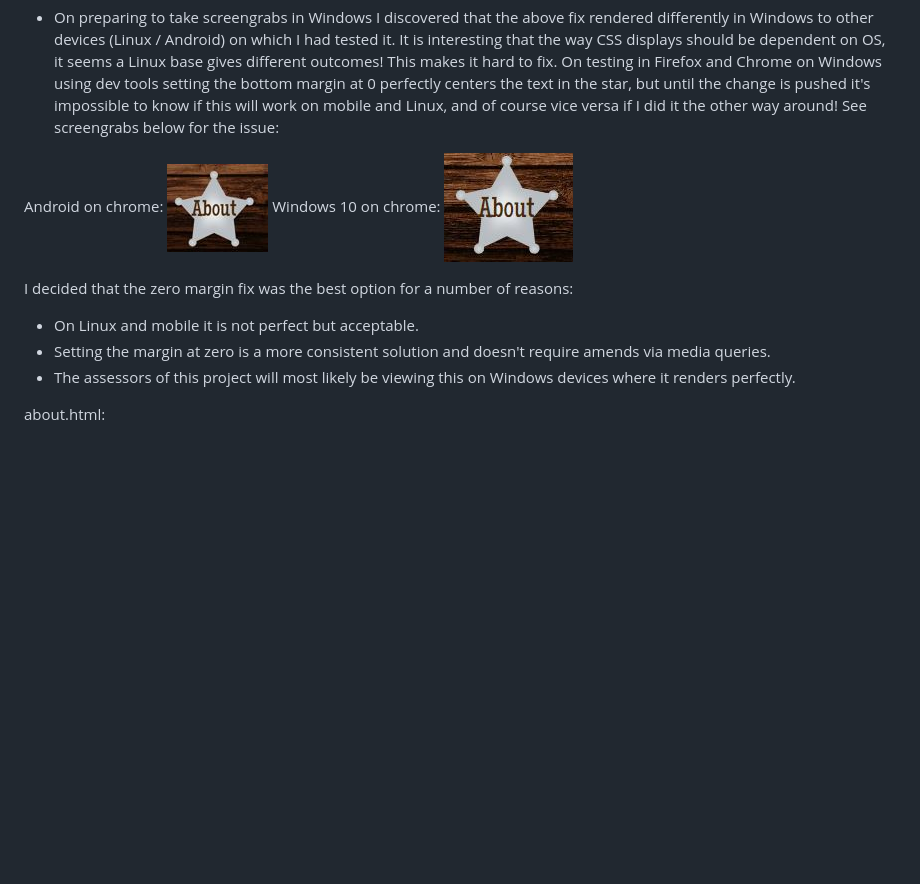
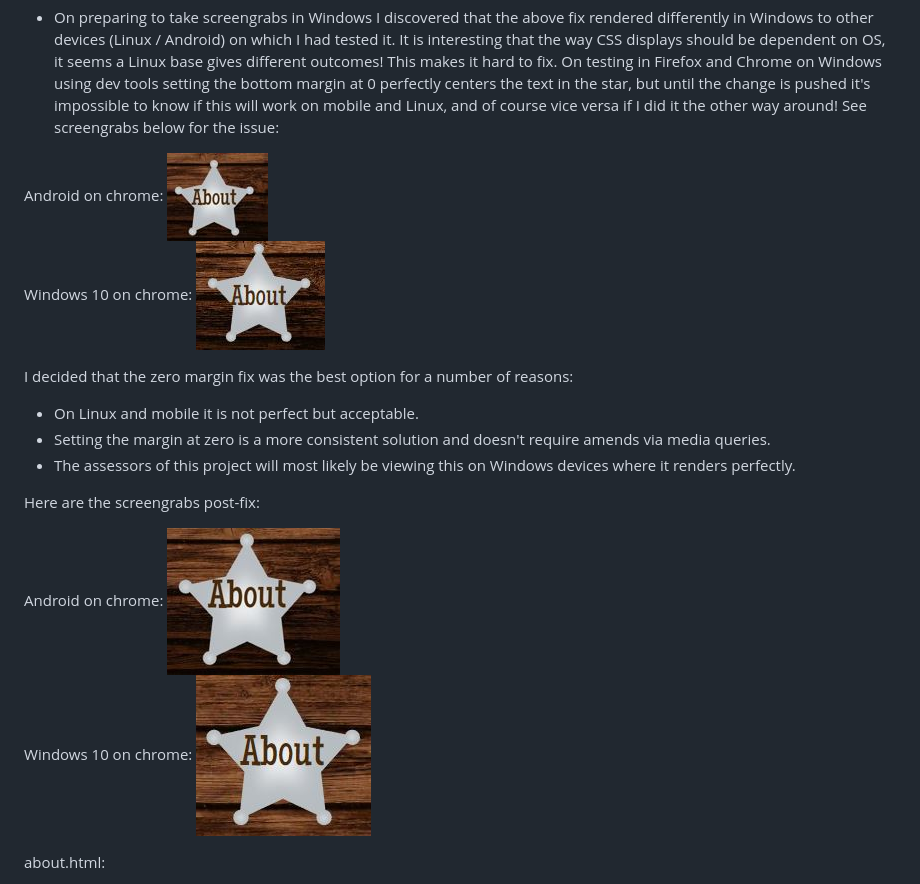
Before and after one commit to rowlandcoping/smokingbuns, a Markdown page: TESTING.md, the part around the change. GitHub-like rendering; pictures changed too: assets/images/testing/fix-mobile.jpg (added), assets/images/testing/fix-windows.jpg (added); blank space fills up the shorter version.

Commit message:
UPDATE: readme with resolution of nav issue

```diff
--- a/TESTING.md
+++ b/TESTING.md
@@ -158,7 +158,7 @@ HEADER / FOOTER / index.html:
 - On preparing to take screengrabs in Windows I discovered that the above fix rendered differently in Windows to other devices (Linux / Android) on which I had tested it. It is interesting that the way CSS displays should be dependent on OS, it seems a Linux base gives different outcomes! This makes it hard to fix. On testing in Firefox and Chrome on Windows using dev tools setting the bottom margin at 0 perfectly centers the text in the star, but until the change is pushed it's impossible to know if this will work on mobile and Linux, and of course vice versa if I did it the other way around! See screengrabs below for the issue:
 
 Android on chrome:
-![image](assets/images/testing/star-mobile.jpg)
+![image](assets/images/testing/star-mobile.jpg)\
 Windows 10 on chrome:
 ![image](assets/images/testing/star-windows.jpg)
 
@@ -167,6 +167,13 @@ I decided that the zero margin fix was the best option for a number of reasons:
 - On Linux and mobile it is not perfect but acceptable.
 - Setting the margin at zero is a more consistent solution and doesn't require amends via media queries.
 - The assessors of this project will most likely be viewing this on Windows devices where it renders perfectly.
+
+Here are the screengrabs post-fix:
+
+Android on chrome:
+![image](assets/images/testing/fix-mobile.jpg)\
+Windows 10 on chrome:
+![image](assets/images/testing/fix-windows.jpg)
 
 about.html:
 
```
